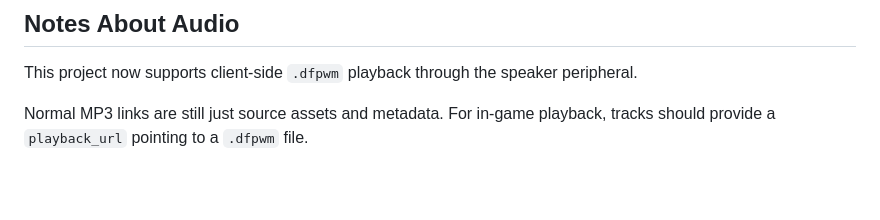
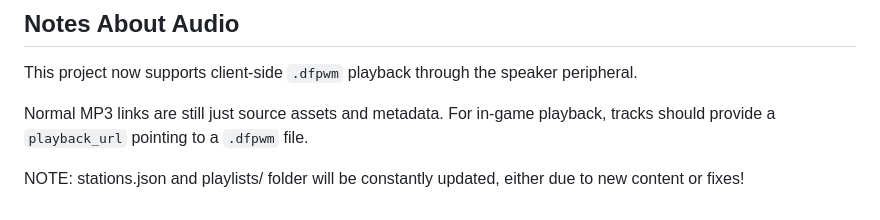
Before and after one commit to LexonBlackzz/rednet-radio, a Markdown page: README.md, the part around the change. Drawn GitHub-style; blank space fills up the shorter version.

```diff
--- a/README.md
+++ b/README.md
@@ -173,3 +173,7 @@ If you want live reloads later, set them to a positive number of seconds.
 This project now supports client-side `.dfpwm` playback through the speaker peripheral.
 
 Normal MP3 links are still just source assets and metadata. For in-game playback, tracks should provide a `playback_url` pointing to a `.dfpwm` file.
+
+
+
+NOTE: stations.json and playlists/ folder will be constantly updated, either due to new content or fixes!
```
